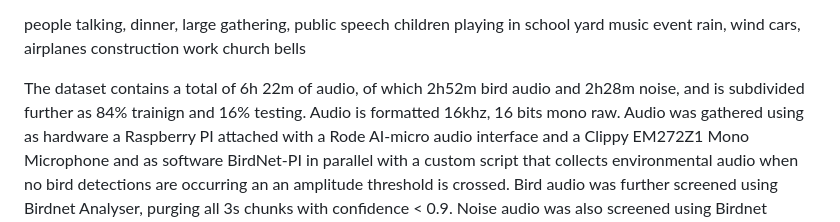
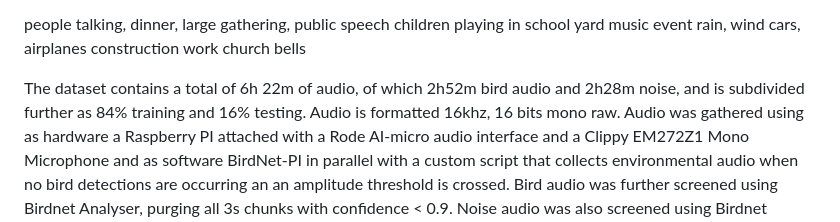
Before and after one commit to MatteoHMarangoni/bird_detector_esp32, a Markdown page: README.md, the part around the change. Rendered like a GitHub page.

Commit message:
Update README.md
spelling misstake

```diff
--- a/README.md
+++ b/README.md
@@ -31,7 +31,7 @@ cars, airplanes
 construction work
 church bells
 
-The dataset contains a total of 6h 22m of audio, of which 2h52m bird audio and 2h28m noise, and is subdivided further as 84% trainign and 16% testing.
+The dataset contains a total of 6h 22m of audio, of which 2h52m bird audio and 2h28m noise, and is subdivided further as 84% training and 16% testing.
 Audio is formatted 16khz, 16 bits mono raw.
 Audio was gathered using as hardware a Raspberry PI attached with a Rode AI-micro audio interface and a Clippy EM272Z1 Mono Microphone and as software BirdNet-PI in parallel with a custom script that collects environmental audio when no bird detections are occurring an an amplitude threshold is crossed.
 Bird audio was further screened using Birdnet Analyser, purging all 3s chunks with confidence < 0.9.
```
